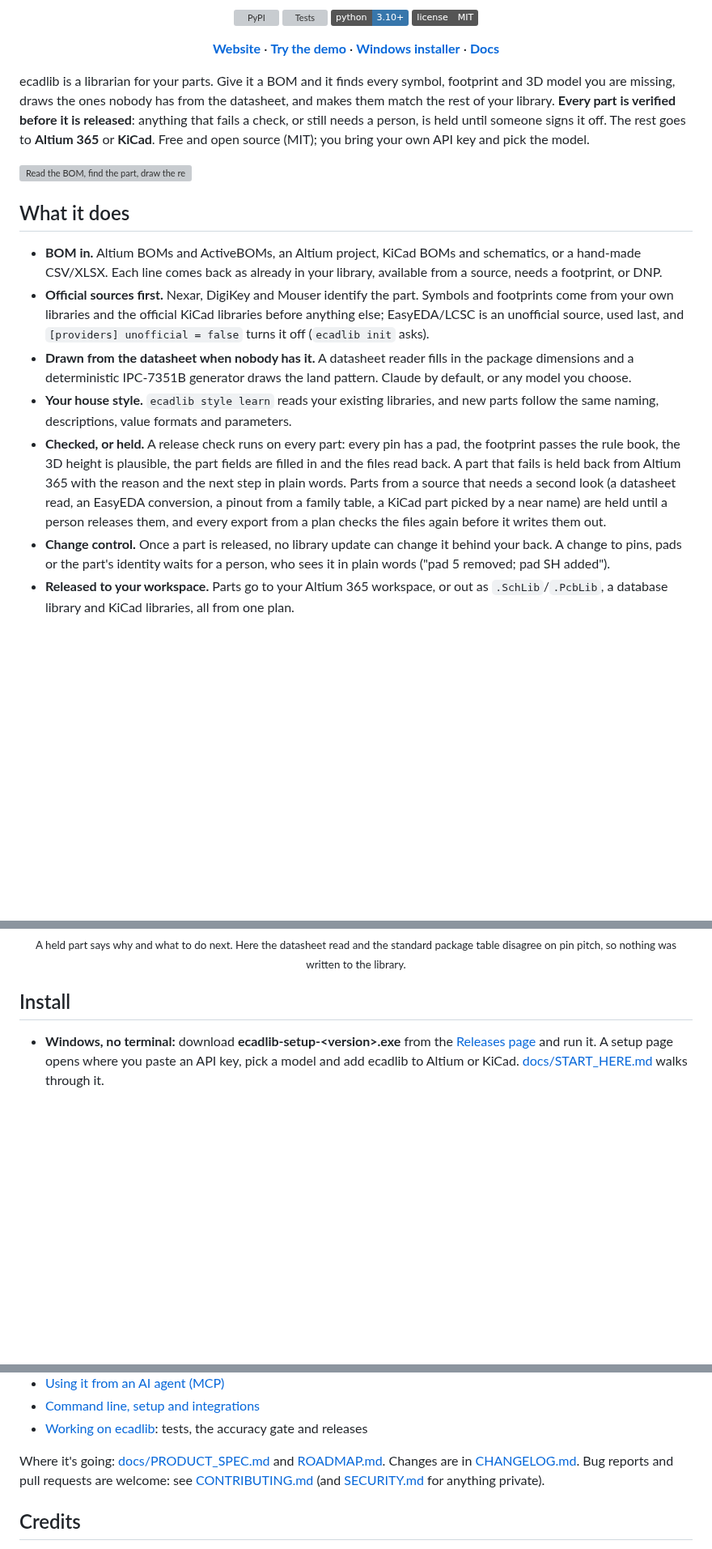
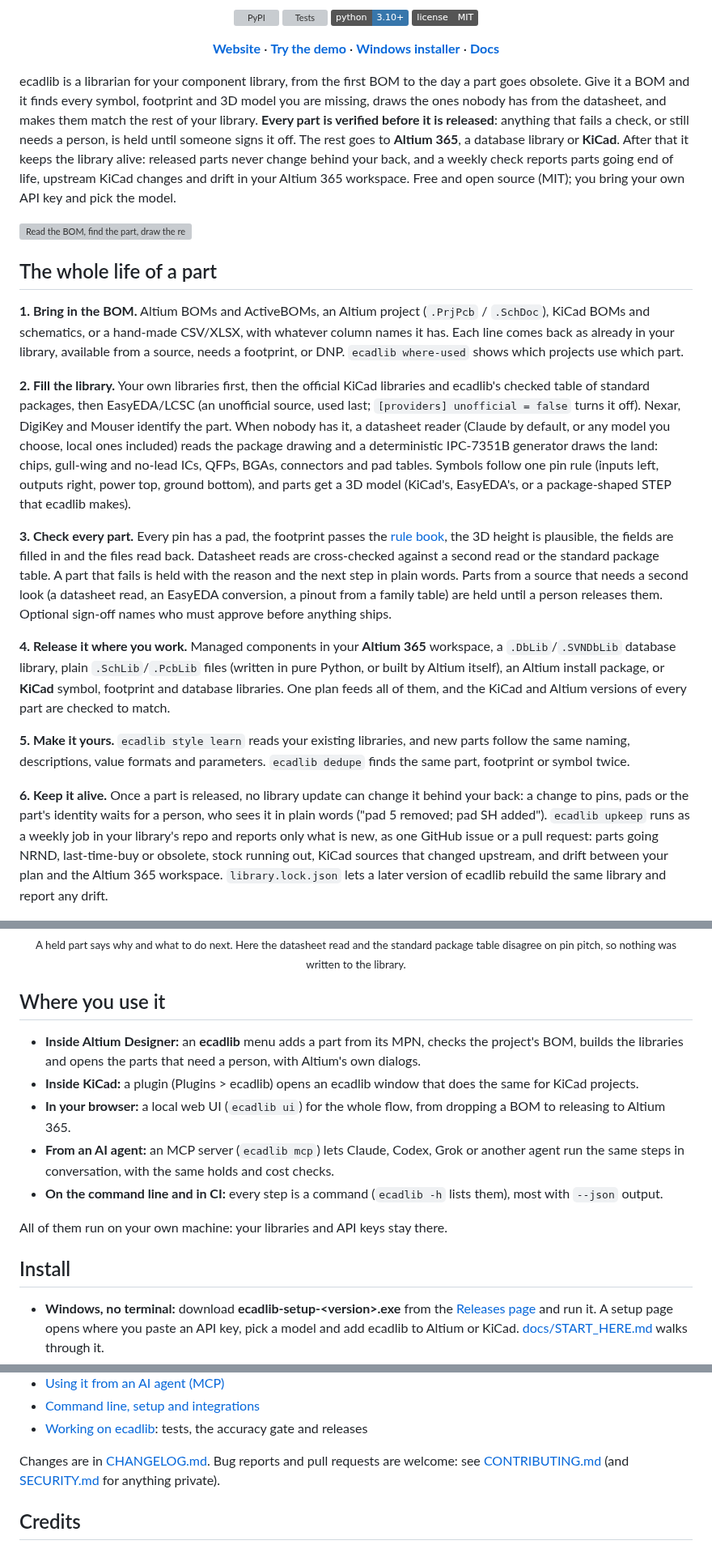
Before and after one commit to oliBrowne/PCBLIVINGLIBRARY, a Markdown page: README.md, 3 parts joined by grey strips. Shown at 81% size. Rendered like a GitHub page; badges without logos; blank space fills up the shorter version; grey boxes are pictures that could not be loaded.

Commit message:
README: the whole project, from the first BOM to keeping the library current
The README described only the BOM-to-Altium 365 half. It now walks through a part's whole life (BOM in,
fill the library, check, release to Altium 365 / DbLib / KiCad, house style, then change control and the
weekly upkeep for lifecycle, KiCad upstream and Altium 365 drift), where each step runs (Altium menu,
KiCad plugin, web UI, MCP agents, CLI), the keep-current commands, an honest trust row for upkeep, and a
short where-it's-going table from the roadmap.

```diff
--- a/README.md
+++ b/README.md
@@ -21,42 +21,71 @@
   <a href="docs/README.md"><b>Docs</b></a>
 </p>
 
-ecadlib is a librarian for your parts. Give it a BOM and it finds every symbol, footprint and 3D model you are missing,
-draws the ones nobody has from the datasheet, and makes them match the rest of your library. **Every part is verified
-before it is released**: anything that fails a check, or still needs a person, is held until someone signs it off. The
-rest goes to **Altium 365** or **KiCad**. Free and open source (MIT); you bring your own API key and pick the model.
+ecadlib is a librarian for your component library, from the first BOM to the day a part goes obsolete. Give it a BOM
+and it finds every symbol, footprint and 3D model you are missing, draws the ones nobody has from the datasheet, and
+makes them match the rest of your library. **Every part is verified before it is released**: anything that fails a
+check, or still needs a person, is held until someone signs it off. The rest goes to **Altium 365**, a database
+library or **KiCad**. After that it keeps the library alive: released parts never change behind your back, and a
+weekly check reports parts going end of life, upstream KiCad changes and drift in your Altium 365 workspace. Free and
+open source (MIT); you bring your own API key and pick the model.
 
 <picture>
   <source media="(prefers-color-scheme: dark)" srcset="docs/readme/flow-dark.svg">
   <img alt="Read the BOM, find the part, draw the rest, check every part, release. Parts in doubt are held for a person, then signed off into the release." src="docs/readme/flow-light.svg" width="100%">
 </picture>
 
-## What it does
+## The whole life of a part
 
-* **BOM in.** Altium BOMs and ActiveBOMs, an Altium project, KiCad BOMs and schematics, or a hand-made CSV/XLSX. Each
-  line comes back as already in your library, available from a source, needs a footprint, or DNP.
-* **Official sources first.** Nexar, DigiKey and Mouser identify the part. Symbols and footprints come from your own
-  libraries and the official KiCad libraries before anything else; EasyEDA/LCSC is an unofficial source, used last,
-  and `[providers] unofficial = false` turns it off (`ecadlib init` asks).
-* **Drawn from the datasheet when nobody has it.** A datasheet reader fills in the package dimensions and a
-  deterministic IPC-7351B generator draws the land pattern. Claude by default, or any model you choose.
-* **Your house style.** `ecadlib style learn` reads your existing libraries, and new parts follow the same naming,
-  descriptions, value formats and parameters.
-* **Checked, or held.** A release check runs on every part: every pin has a pad, the footprint passes the rule book,
-  the 3D height is plausible, the part fields are filled in and the files read back. A part that fails is held back
-  from Altium 365 with the reason and the next step in plain words. Parts from a source that needs a second look (a
-  datasheet read, an EasyEDA conversion, a pinout from a family table, a KiCad part picked by a near name) are held
-  until a person releases them, and every export from a plan checks the files again before it writes them out.
-* **Change control.** Once a part is released, no library update can change it behind your back. A change to pins,
-  pads or the part's identity waits for a person, who sees it in plain words ("pad 5 removed; pad SH added").
-* **Released to your workspace.** Parts go to your Altium 365 workspace, or out as `.SchLib`/`.PcbLib`, a database
-  library and KiCad libraries, all from one plan.
+**1. Bring in the BOM.** Altium BOMs and ActiveBOMs, an Altium project (`.PrjPcb` / `.SchDoc`), KiCad BOMs and
+schematics, or a hand-made CSV/XLSX, with whatever column names it has. Each line comes back as already in your
+library, available from a source, needs a footprint, or DNP. `ecadlib where-used` shows which projects use which part.
+
+**2. Fill the library.** Your own libraries first, then the official KiCad libraries and ecadlib's checked table of
+standard packages, then EasyEDA/LCSC (an unofficial source, used last; `[providers] unofficial = false` turns it off).
+Nexar, DigiKey and Mouser identify the part. When nobody has it, a datasheet reader (Claude by default, or any model
+you choose, local ones included) reads the package drawing and a deterministic IPC-7351B generator draws the land:
+chips, gull-wing and no-lead ICs, QFPs, BGAs, connectors and pad tables. Symbols follow one pin rule (inputs left,
+outputs right, power top, ground bottom), and parts get a 3D model (KiCad's, EasyEDA's, or a package-shaped STEP that
+ecadlib makes).
+
+**3. Check every part.** Every pin has a pad, the footprint passes the [rule book](docs/footprint-rulebook.md), the 3D
+height is plausible, the fields are filled in and the files read back. Datasheet reads are cross-checked against a
+second read or the standard package table. A part that fails is held with the reason and the next step in plain words.
+Parts from a source that needs a second look (a datasheet read, an EasyEDA conversion, a pinout from a family table)
+are held until a person releases them. Optional sign-off names who must approve before anything ships.
+
+**4. Release it where you work.** Managed components in your **Altium 365** workspace, a `.DbLib`/`.SVNDbLib` database
+library, plain `.SchLib`/`.PcbLib` files (written in pure Python, or built by Altium itself), an Altium install
+package, or **KiCad** symbol, footprint and database libraries. One plan feeds all of them, and the KiCad and Altium
+versions of every part are checked to match.
+
+**5. Make it yours.** `ecadlib style learn` reads your existing libraries, and new parts follow the same naming,
+descriptions, value formats and parameters. `ecadlib dedupe` finds the same part, footprint or symbol twice.
+
+**6. Keep it alive.** Once a part is released, no library update can change it behind your back: a change to pins,
+pads or the part's identity waits for a person, who sees it in plain words ("pad 5 removed; pad SH added"). `ecadlib
+upkeep` runs as a weekly job in your library's repo and reports only what is new, as one GitHub issue or a pull
+request: parts going NRND, last-time-buy or obsolete, stock running out, KiCad sources that changed upstream, and
+drift between your plan and the Altium 365 workspace. `library.lock.json` lets a later version of ecadlib rebuild the
+same library and report any drift.
 
 <p align="center">
   <img alt="A held part in the web UI: the datasheet read and the standard package table disagree on pin pitch, so nothing was written; the panel says why and what to do next" src="docs/ui-held-part.png" width="100%">
   <br><sub>A held part says why and what to do next. Here the datasheet read and the standard package table disagree on
   pin pitch, so nothing was written to the library.</sub>
 </p>
+
+## Where you use it
+
+* **Inside Altium Designer:** an **ecadlib** menu adds a part from its MPN, checks the project's BOM, builds the
+  libraries and opens the parts that need a person, with Altium's own dialogs.
+* **Inside KiCad:** a plugin (Plugins > ecadlib) opens an ecadlib window that does the same for KiCad projects.
+* **In your browser:** a local web UI (`ecadlib ui`) for the whole flow, from dropping a BOM to releasing to Altium 365.
+* **From an AI agent:** an MCP server (`ecadlib mcp`) lets Claude, Codex, Grok or another agent run the same steps in
+  conversation, with the same holds and cost checks.
+* **On the command line and in CI:** every step is a command (`ecadlib -h` lists them), most with `--json` output.
+
+All of them run on your own machine: your libraries and API keys stay there.
 
 ## Install
 
@@ -173,9 +226,8 @@ Everything else lives in [docs/](docs/README.md):
 * [Command line, setup and integrations](docs/command-line.md)
 * [Working on ecadlib](docs/development.md): tests, the accuracy gate and releases
 
-Where it's going: [docs/PRODUCT_SPEC.md](docs/PRODUCT_SPEC.md) and [ROADMAP.md](ROADMAP.md). Changes are in
-[CHANGELOG.md](CHANGELOG.md). Bug reports and pull requests are welcome: see [CONTRIBUTING.md](CONTRIBUTING.md)
-(and [SECURITY.md](SECURITY.md) for anything private).
+Changes are in [CHANGELOG.md](CHANGELOG.md). Bug reports and pull requests are welcome: see
+[CONTRIBUTING.md](CONTRIBUTING.md) (and [SECURITY.md](SECURITY.md) for anything private).
 
 ## Credits
 
```
Also changed, not shown: other parts of README.md (+28 -4 lines).
